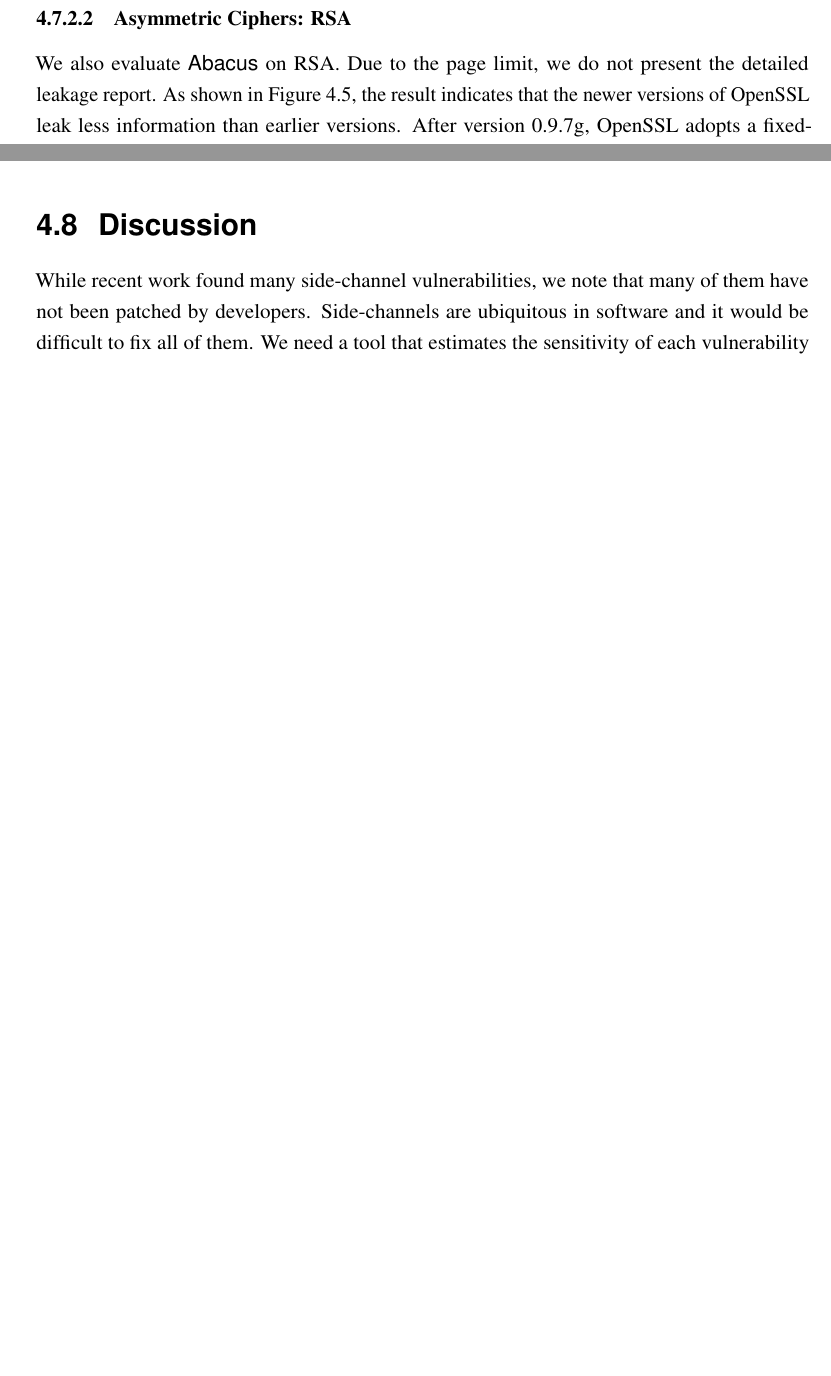
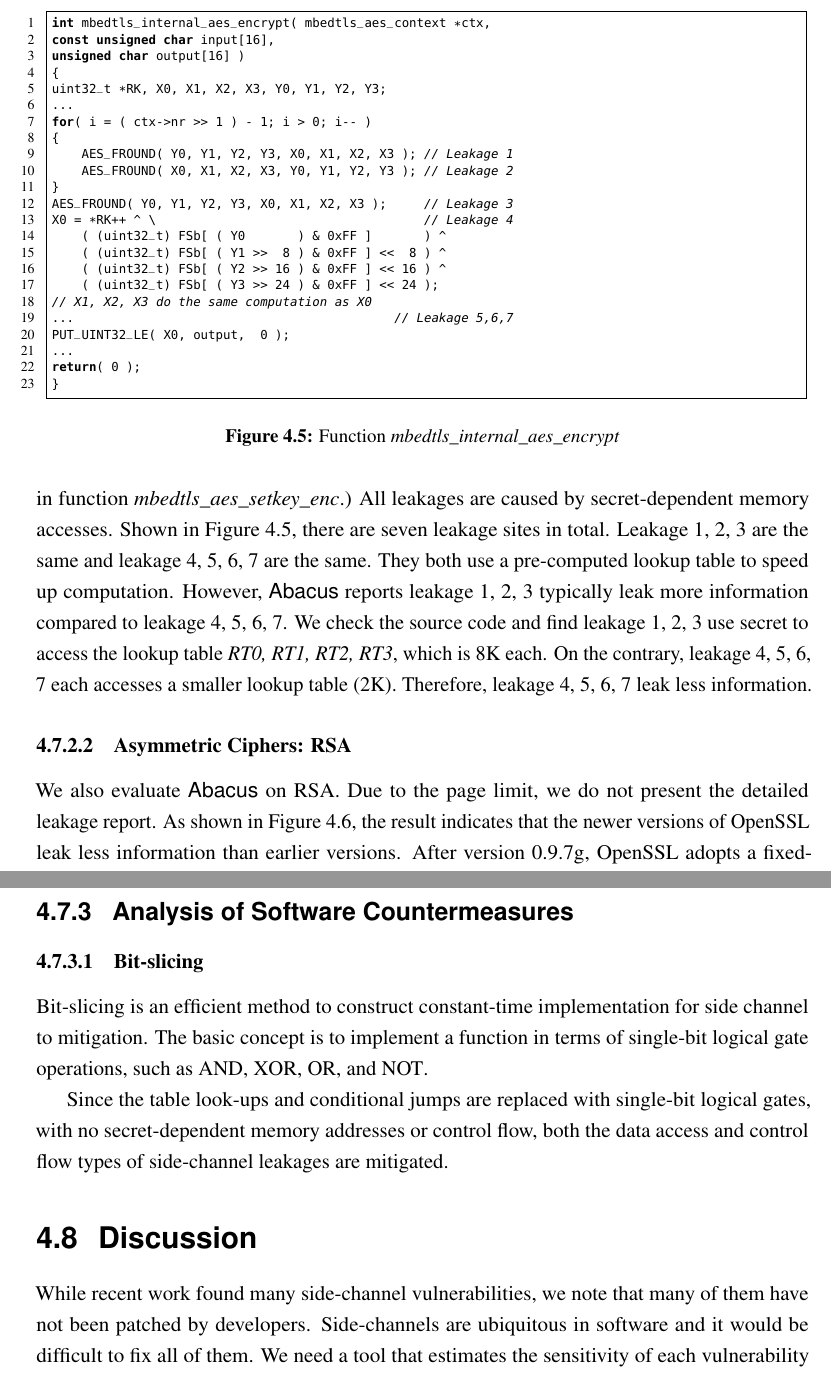
Before and after one commit to qinkunbao/Thesis, a LaTeX thesis (Qinkun-Dissertation.tex, which reads Chapter-4/Chapter-4.tex): two parts of pages 66 and 68 of 101 before the commit and two parts of pages 66 and 69 of 102 after it, joined at a grey line, cut at the place of the change, the shorter picture padded with empty space. Compiled offline with pdfLaTeX; a missing bibliography style is replaced by a similar one.

Commit message:
Updates from Overleaf

```diff
--- a/Chapter-4/Chapter-4.tex
+++ b/Chapter-4/Chapter-4.tex
@@ -909,3 +912,45 @@ OpenSSL 1.1.1 uses 1KB lookup tables with 8-bit entries, unlike older versions t
+\emph{mbedtls\_internal\_aes\_decrypt}. (Other leakage sites are in function
+\emph{mbedtls\_aes\_setkey\_enc}.) All leakages are caused by secret-dependent
+memory accesses. Shown in Figure~\ref{mbedtls_aes}, there are seven leakage
+sites in total. Leakage 1, 2, 3 are the same and leakage 4, 5, 6, 7 are the
+same. They both use a pre-computed lookup table to speed up computation.
+However, \tool{} reports leakage 1, 2, 3 typically leak more information
+compared to leakage 4, 5, 6, 7. We check the source code and find leakage 1, 2,
+3 use secret to access the lookup table \emph{RT0, RT1, RT2, RT3}, which is 8K
+each. On the contrary, leakage 4, 5, 6, 7 each accesses a smaller lookup table
+(2K). Therefore, leakage 4, 5, 6, 7 leak less information.
+
+\begin{figure}%[h!]
+    \centering
+    \begin{lstlisting}[xleftmargin=.02\textwidth,xrightmargin=.01\textwidth]
+int mbedtls_internal_aes_encrypt( mbedtls_aes_context *ctx,
+const unsigned char input[16],
+unsigned char output[16] )
+{
+uint32_t *RK, X0, X1, X2, X3, Y0, Y1, Y2, Y3;
+...
+for( i = ( ctx->nr >> 1 ) - 1; i > 0; i-- )
+{
+    AES_FROUND( Y0, Y1, Y2, Y3, X0, X1, X2, X3 ); // Leakage 1
+    AES_FROUND( X0, X1, X2, X3, Y0, Y1, Y2, Y3 ); // Leakage 2
+}
+AES_FROUND( Y0, Y1, Y2, Y3, X0, X1, X2, X3 );     // Leakage 3
+X0 = *RK++ ^ \                                    // Leakage 4
+    ( (uint32_t) FSb[ ( Y0       ) & 0xFF ]       ) ^
+    ( (uint32_t) FSb[ ( Y1 >>  8 ) & 0xFF ] <<  8 ) ^
+    ( (uint32_t) FSb[ ( Y2 >> 16 ) & 0xFF ] << 16 ) ^
+    ( (uint32_t) FSb[ ( Y3 >> 24 ) & 0xFF ] << 24 );
+// X1, X2, X3 do the same computation as X0
+...                                           // Leakage 5,6,7
+PUT_UINT32_LE( X0, output,  0 );
+...
+return( 0 );
+}
+\end{lstlisting}
+    \caption{Function \textit{mbedtls\_internal\_aes\_encrypt}}
+    \label{mbedtls_aes}
+\end{figure}
+
 \subsubsection{Asymmetric Ciphers: RSA}\label{eval:asym}
 
 \begin{figure*}
@@ -1052,6 +1095,11 @@ Monocypher should be safe under our threat models.
 We analyze those ciphers with \tool{}, and it reports no leaks.
 This indicates that \tool{} is effective for validating countermeasures.
 
+\subsection{Analysis of Software Countermeasures}\label{sec:eval_countermeasures}
+\subsubsection{Bit-slicing}
+Bit-slicing is an efficient method to construct constant-time implementation for side channel to mitigation. The basic concept is to implement a function in terms of single-bit logical gate operations, such as AND, XOR, OR, and NOT\@.
+
+Since the table look-ups and conditional jumps are replaced with single-bit logical gates, with no secret-dependent memory addresses or control flow, both the data access and control flow types of side-channel leakages are mitigated.
 \section{Discussion}
 While recent work found many side-channel vulnerabilities,
 we note that many of them have not been patched by developers.
```
Also changed, not shown: Chapter-4/Chapter-4.tex (9 more changed lines).
